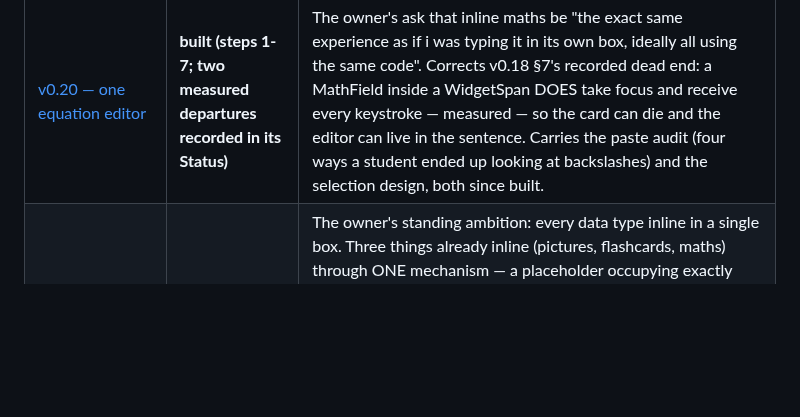
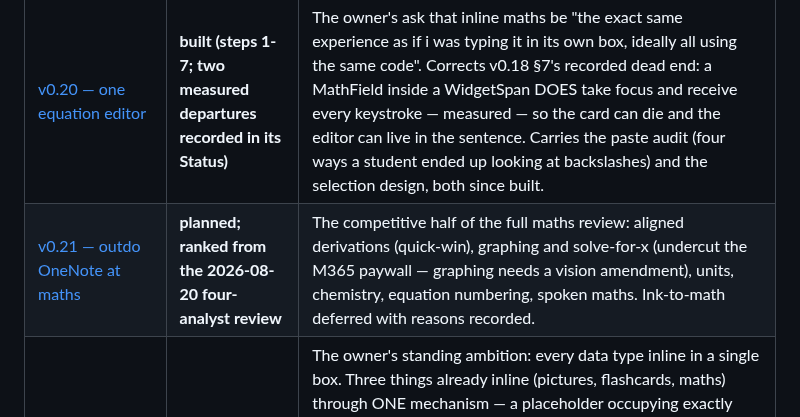
Before and after one commit to icmric/openote, a Markdown page: docs/planning/README.md, the part around the change. Rendered like a GitHub page; blank space fills up the shorter version.

```diff
--- a/docs/planning/README.md
+++ b/docs/planning/README.md
@@ -25,6 +25,7 @@ Read these before starting anything; each one already contains the thinking.
 | Document | State | What it covers |
 |---|---|---|
 | [v0.20 — one equation editor](v0.20-one-equation-editor.md) | **built (steps 1-7; two measured departures recorded in its Status)** | The owner's ask that inline maths be "the exact same experience as if i was typing it in its own box, ideally all using the same code". Corrects v0.18 §7's recorded dead end: a MathField inside a WidgetSpan DOES take focus and receive every keystroke — measured — so the card can die and the editor can live in the sentence. Carries the paste audit (four ways a student ended up looking at backslashes) and the selection design, both since built. |
+| [v0.21 — outdo OneNote at maths](v0.21-outdo-onenote-maths.md) | **planned; ranked from the 2026-08-20 four-analyst review** | The competitive half of the full maths review: aligned derivations (quick-win), graphing and solve-for-x (undercut the M365 paywall — graphing needs a vision amendment), units, chemistry, equation numbering, spoken maths. Ink-to-math deferred with reasons recorded. |
 | [v0.19 — everything in one box](v0.19-everything-in-one-box.md) | **designed, nothing built** | The owner's standing ambition: every data type inline in a single box. Three things already inline (pictures, flashcards, maths) through ONE mechanism — a placeholder occupying exactly one code unit — which is the existence proof. Designs one general atom pipeline keyed off the open-format block JSON, with what can truly inline and what wants its own line, each answer measured rather than argued. Carries the rule the whole thing rests on: an atom widget is built once per id, never per keystroke (220.8 ms → 24.8 ms per keystroke at 100 atoms). |
 | [v0.18 — maths without the syntax](v0.18-visual-maths.md) | **phases 0-2 shipped, audited and repaired; phase 3 open** | The OneNote-style visual equation editor: build-as-you-type in place with boxes to fill, the full student symbol inventory as one data table driving palette/search/tooltips/tests, a searchable maths bar docked at the equation, and equations editable inside the sentence with one click. The measured grammar footgun it opened with (`$5 and $10` in one sentence became an equation) is fixed. Carries the spike results, the owner's six decisions, and two corrections written beside the reasoning they replaced — the caret could not be made zero-width, and the inline overlay became an anchored card. |
 | [v0.17 — the storage cluster](v0.17-storage-cluster.md) | **Steps 1–2 shipped; four decisions taken** | Tasks #39/#54/#55, re-costed on the owner's real notebooks after Phase 1 replaced the world they were written for. #54 closed outright on measurement (segments, gzip, snapshots and compaction all cut, with reproduced data loss on a real log); the demotion kept and re-argued as a *correctness* fix — a live WAL SQLite database is being replicated by Google Drive right now. Carries the four product decisions of 2026-08-15: simplified version history in place of the 30-deep snapshot table, register the notebook **folder** rather than the `.onote` file, **the log is the open format**, and ship macOS without a human pass. Nine steps plus two, each with its inverse, and a CI matrix that assumes every fixture is synthetic. |
```
Also changed, not shown: CHANGELOG.md (+29 -0 lines), docs/planning/v0.21-outdo-onenote-maths.md (added, +138 -0 lines).
